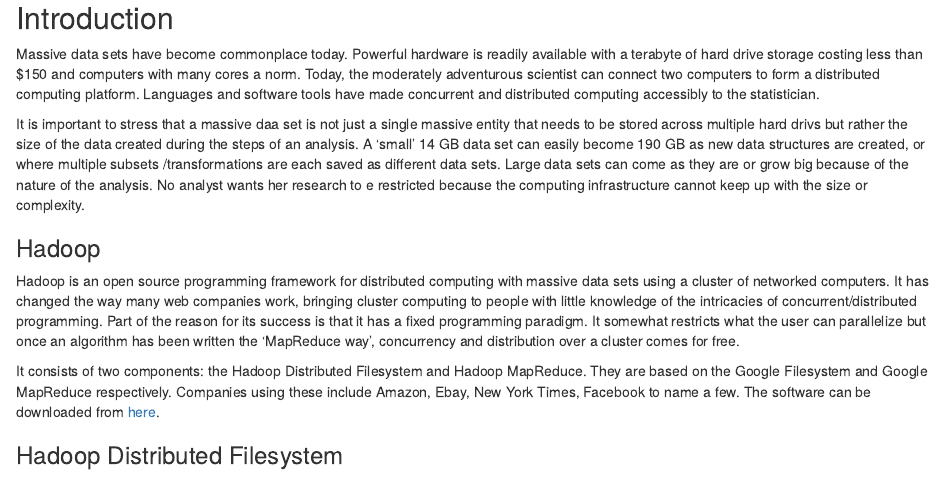
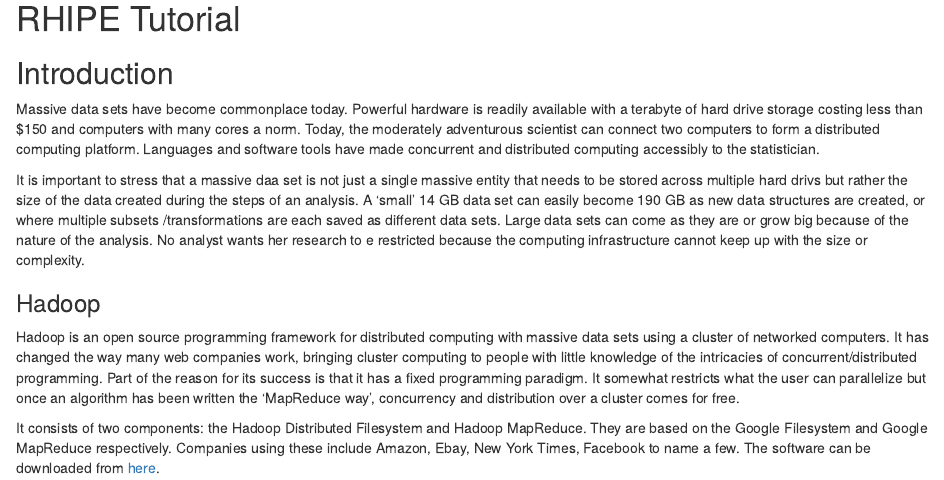
Before and after one commit to delta-rho/docs-RHIPE, an R Markdown document (tutorial/docs/02.intro.Rmd): the page in a window 1100 px wide, from its top. Rendered offline with R 4.5, knitr and Pandoc, with nearby package versions; some code elsewhere in the file could not run offline.

Commit message:
update the intro section

```diff
--- a/tutorial/docs/02.intro.Rmd
+++ b/tutorial/docs/02.intro.Rmd
@@ -1,3 +1,5 @@
+# RHIPE Tutorial #
+
 ## Introduction ##
 
 Massive data sets have become commonplace today. Powerful hardware is readily available with a terabyte
```
